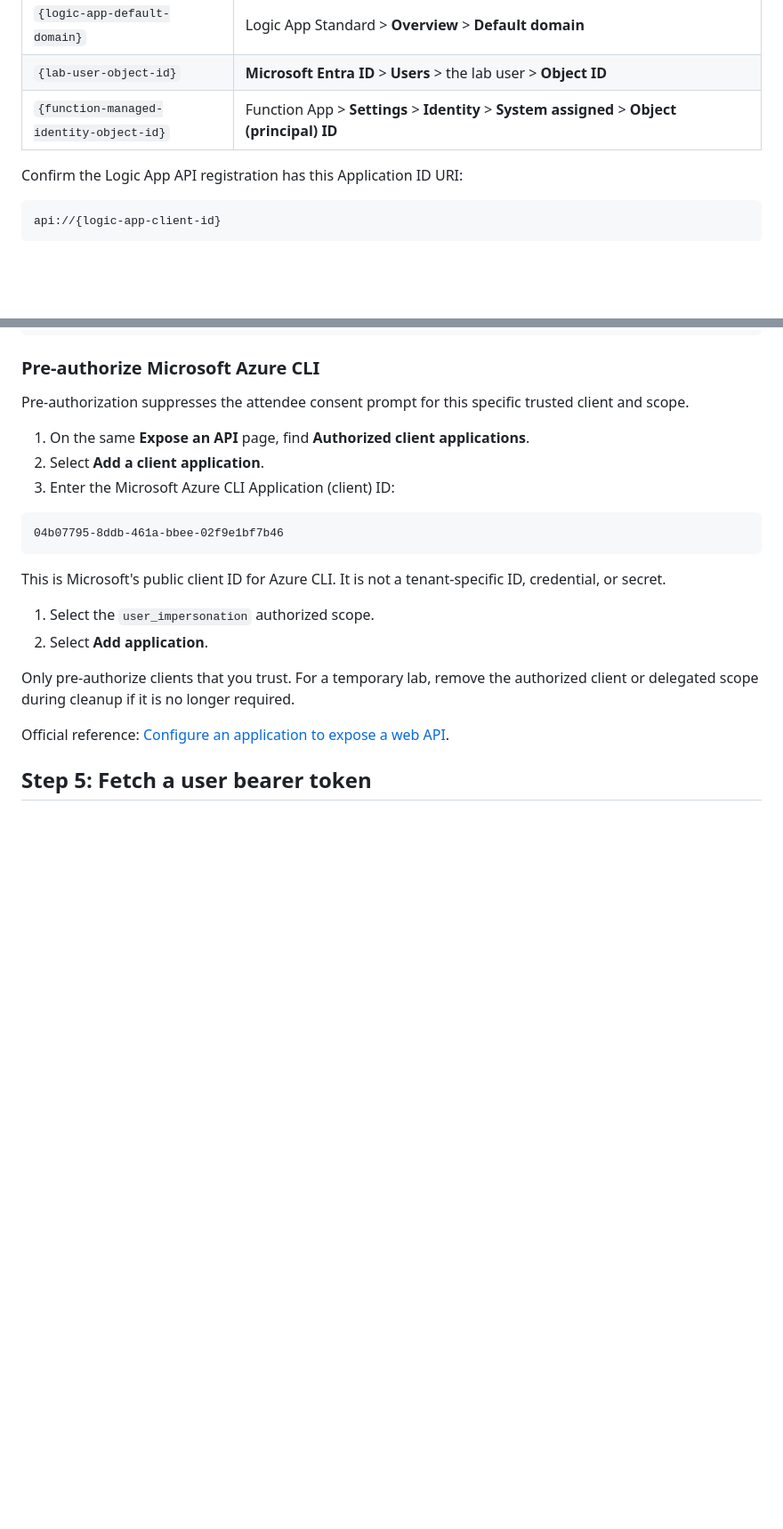
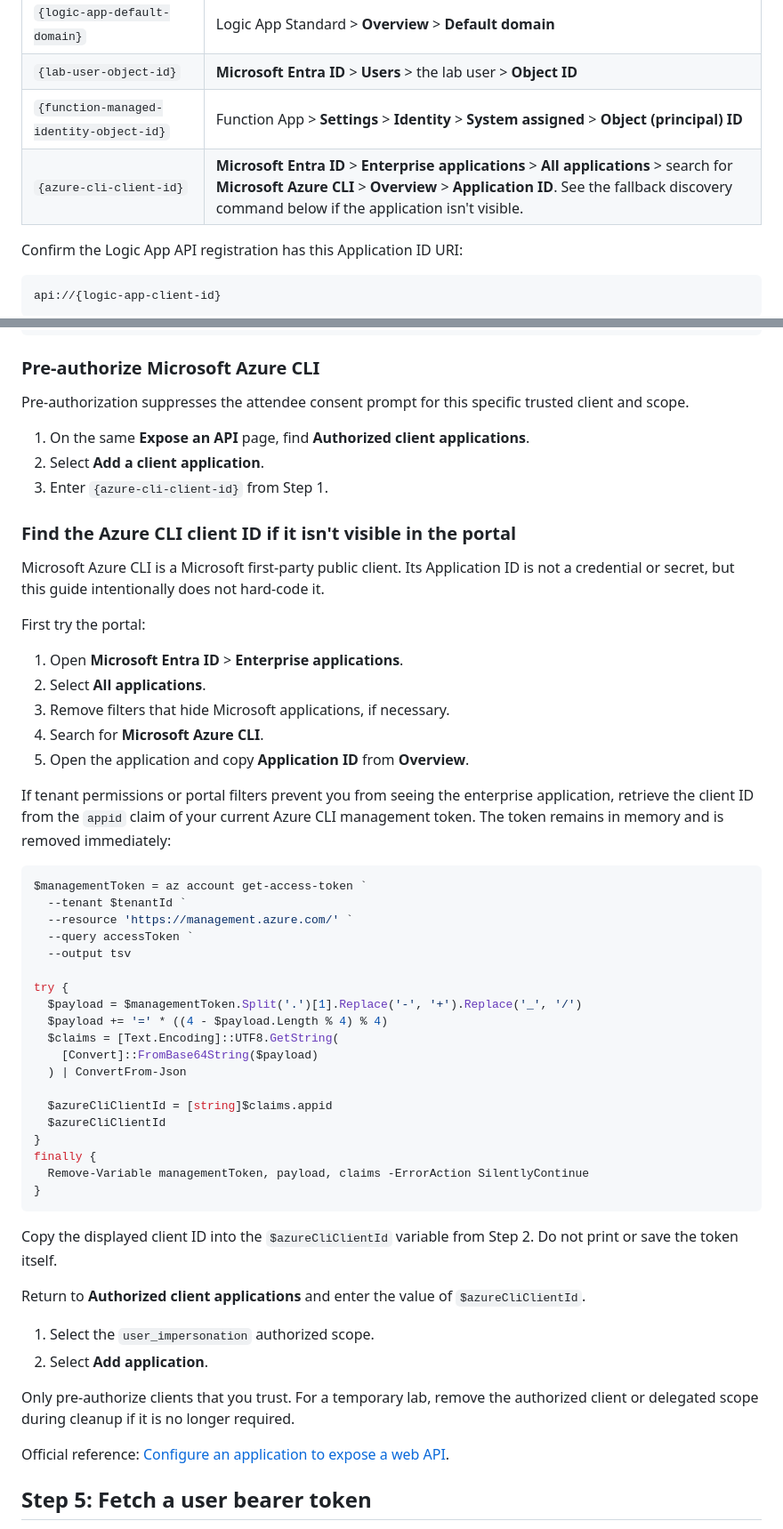
Before and after one commit to JohanDeWeerdtMSFT/logicapp-easyauth-lab, a Markdown page: guides/DIRECT-EASYAUTH-TESTING.md, 2 parts joined by grey strips. Shown at 89% size. Rendered like a GitHub page; blank space fills up the shorter version.

Commit message:
Document Azure CLI client ID discovery

````diff
--- a/guides/DIRECT-EASYAUTH-TESTING.md
+++ b/guides/DIRECT-EASYAUTH-TESTING.md
@@ -25,6 +25,7 @@ Create a temporary text file or PowerShell session with these placeholders. Do n
 | `{logic-app-default-domain}` | Logic App Standard > **Overview** > **Default domain** |
 | `{lab-user-object-id}` | **Microsoft Entra ID** > **Users** > the lab user > **Object ID** |
 | `{function-managed-identity-object-id}` | Function App > **Settings** > **Identity** > **System assigned** > **Object (principal) ID** |
+| `{azure-cli-client-id}` | **Microsoft Entra ID** > **Enterprise applications** > **All applications** > search for **Microsoft Azure CLI** > **Overview** > **Application ID**. See the fallback discovery command below if the application isn't visible. |
 
 Confirm the Logic App API registration has this Application ID URI:
 
@@ -125,13 +127,47 @@ Pre-authorization suppresses the attendee consent prompt for this specific trust
 
 1. On the same **Expose an API** page, find **Authorized client applications**.
 2. Select **Add a client application**.
-3. Enter the Microsoft Azure CLI Application (client) ID:
+3. Enter `{azure-cli-client-id}` from Step 1.
 
-```text
-04b07795-8ddb-461a-bbee-02f9e1bf7b46
+### Find the Azure CLI client ID if it isn't visible in the portal
+
+Microsoft Azure CLI is a Microsoft first-party public client. Its Application ID is not a credential or secret, but this guide intentionally does not hard-code it.
+
+First try the portal:
+
+1. Open **Microsoft Entra ID** > **Enterprise applications**.
+2. Select **All applications**.
+3. Remove filters that hide Microsoft applications, if necessary.
+4. Search for **Microsoft Azure CLI**.
+5. Open the application and copy **Application ID** from **Overview**.
+
+If tenant permissions or portal filters prevent you from seeing the enterprise application, retrieve the client ID from the `appid` claim of your current Azure CLI management token. The token remains in memory and is removed immediately:
+
+```powershell
+$managementToken = az account get-access-token `
+  --tenant $tenantId `
+  --resource 'https://management.azure.com/' `
+  --query accessToken `
+  --output tsv
+
+try {
+  $payload = $managementToken.Split('.')[1].Replace('-', '+').Replace('_', '/')
+  $payload += '=' * ((4 - $payload.Length % 4) % 4)
+  $claims = [Text.Encoding]::UTF8.GetString(
+    [Convert]::FromBase64String($payload)
+  ) | ConvertFrom-Json
+
+  $azureCliClientId = [string]$claims.appid
+  $azureCliClientId
+}
+finally {
+  Remove-Variable managementToken, payload, claims -ErrorAction SilentlyContinue
+}
 ```
 
-This is Microsoft's public client ID for Azure CLI. It is not a tenant-specific ID, credential, or secret.
+Copy the displayed client ID into the `$azureCliClientId` variable from Step 2. Do not print or save the token itself.
+
+Return to **Authorized client applications** and enter the value of `$azureCliClientId`.
 
 1. Select the `user_impersonation` authorized scope.
 2. Select **Add application**.
````
Also changed, not shown: other parts of guides/DIRECT-EASYAUTH-TESTING.md (+1 -0 lines).
